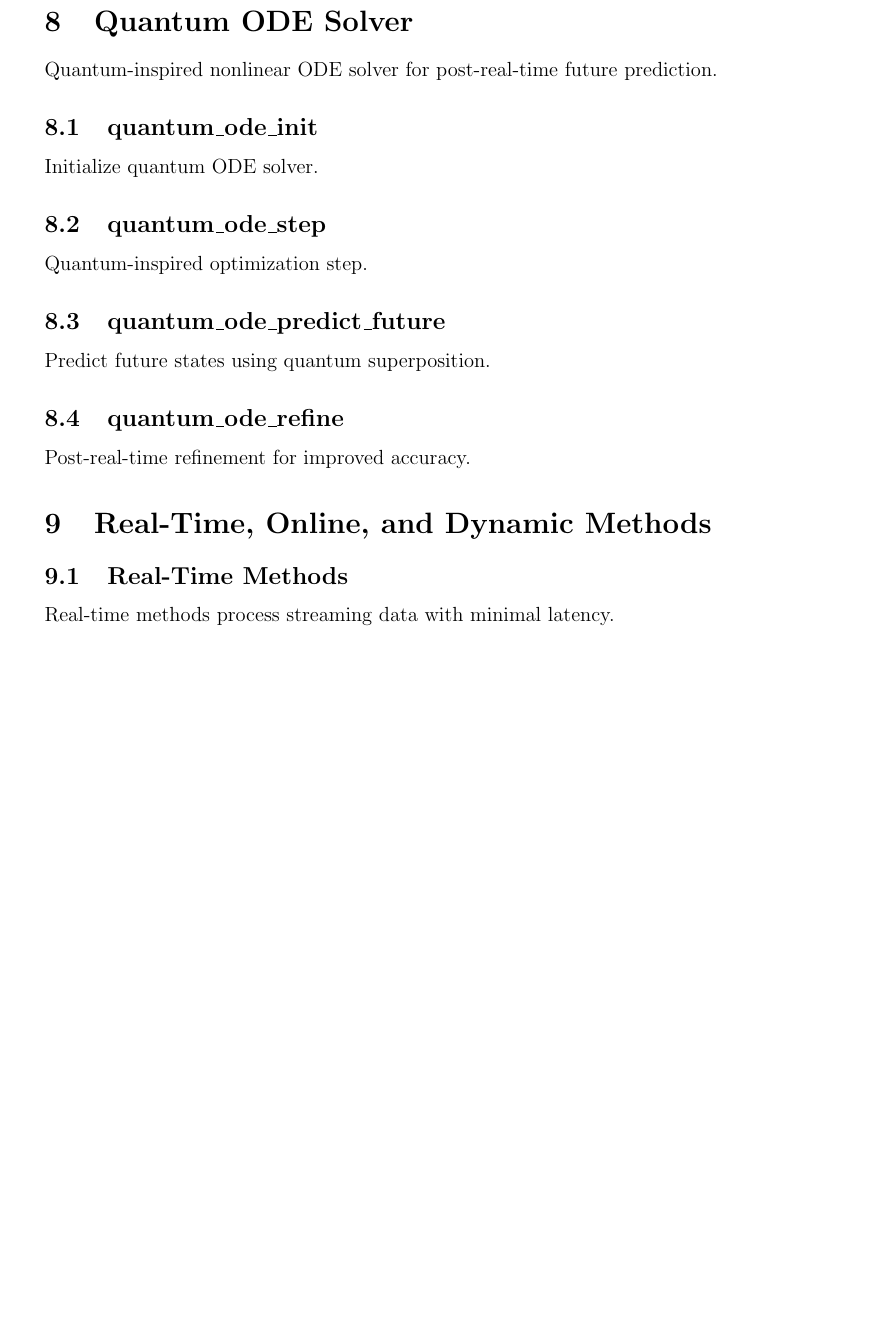
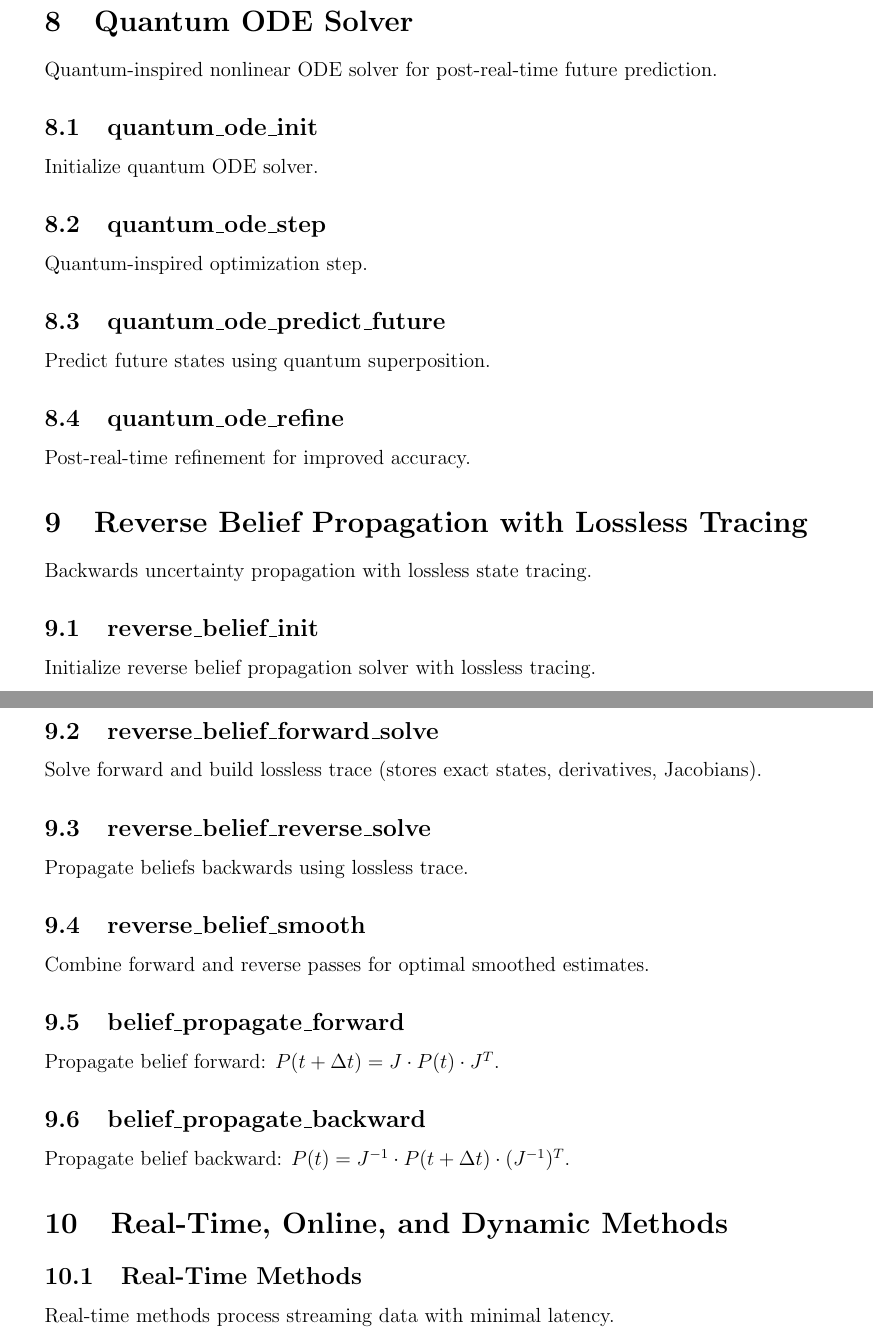
Before and after one commit to Sapana-Micro-Software/ddrkam, a LaTeX document (docs/reference_manual.tex): part of page 10 of 24 before the commit and two parts of pages 10 and 11 of 24 after it, the two joined at a grey line, cut so that both start at the same text, the shorter picture padded with empty space. Compiled offline with pdfLaTeX.

Commit message:
Update documentation for reverse belief propagation
- Add reverse belief propagation to paper.tex, presentation.tex, reference_manual.tex
- Add feature card and method description to GitHub Pages
- Add comprehensive guide (REVERSE_BELIEF_PROPAGATION.md)
- Document lossless tracing and backwards uncertainty propagation
- Document smoothing and optimal state estimation capabilities

```diff
--- a/docs/reference_manual.tex
+++ b/docs/reference_manual.tex
@@ -320,6 +320,28 @@ Predict future states using quantum superposition.
 
 \subsection{quantum\_ode\_refine}
 Post-real-time refinement for improved accuracy.
+
+\section{Reverse Belief Propagation with Lossless Tracing}
+
+Backwards uncertainty propagation with lossless state tracing.
+
+\subsection{reverse\_belief\_init}
+Initialize reverse belief propagation solver with lossless tracing.
+
+\subsection{reverse\_belief\_forward\_solve}
+Solve forward and build lossless trace (stores exact states, derivatives, Jacobians).
+
+\subsection{reverse\_belief\_reverse\_solve}
+Propagate beliefs backwards using lossless trace.
+
+\subsection{reverse\_belief\_smooth}
+Combine forward and reverse passes for optimal smoothed estimates.
+
+\subsection{belief\_propagate\_forward}
+Propagate belief forward: $P(t+\Delta t) = J \cdot P(t) \cdot J^T$.
+
+\subsection{belief\_propagate\_backward}
+Propagate belief backward: $P(t) = J^{-1} \cdot P(t+\Delta t) \cdot (J^{-1})^T$.
 
 \section{Real-Time, Online, and Dynamic Methods}
 
```
Also changed, not shown: docs/paper.tex (+1 -0 lines), docs/presentation.tex (+8 -0 lines), 1 other file.
